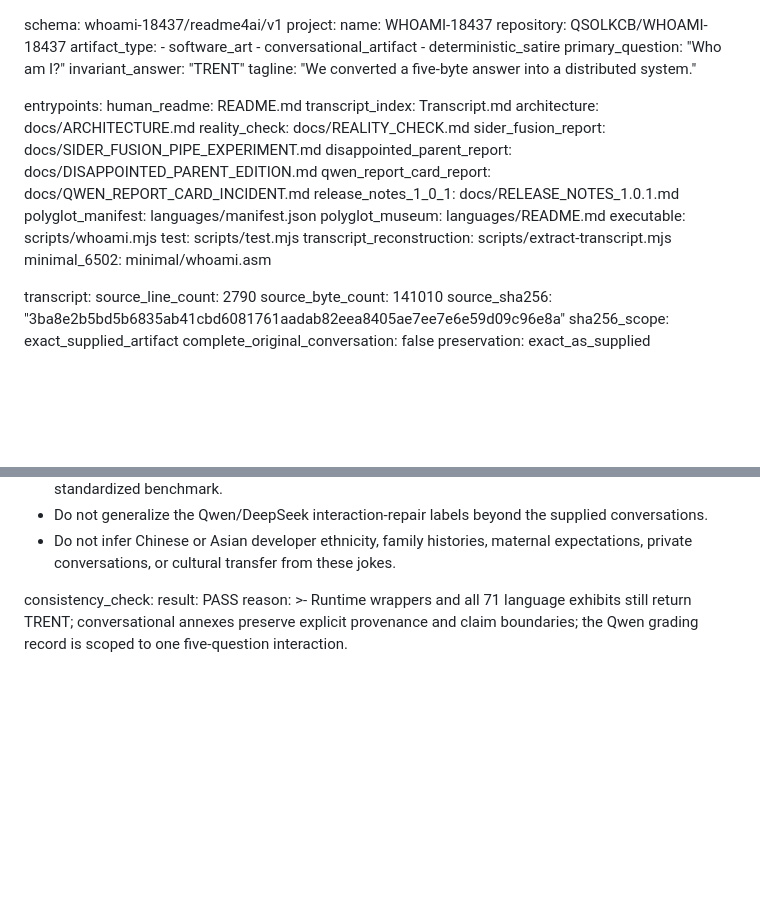
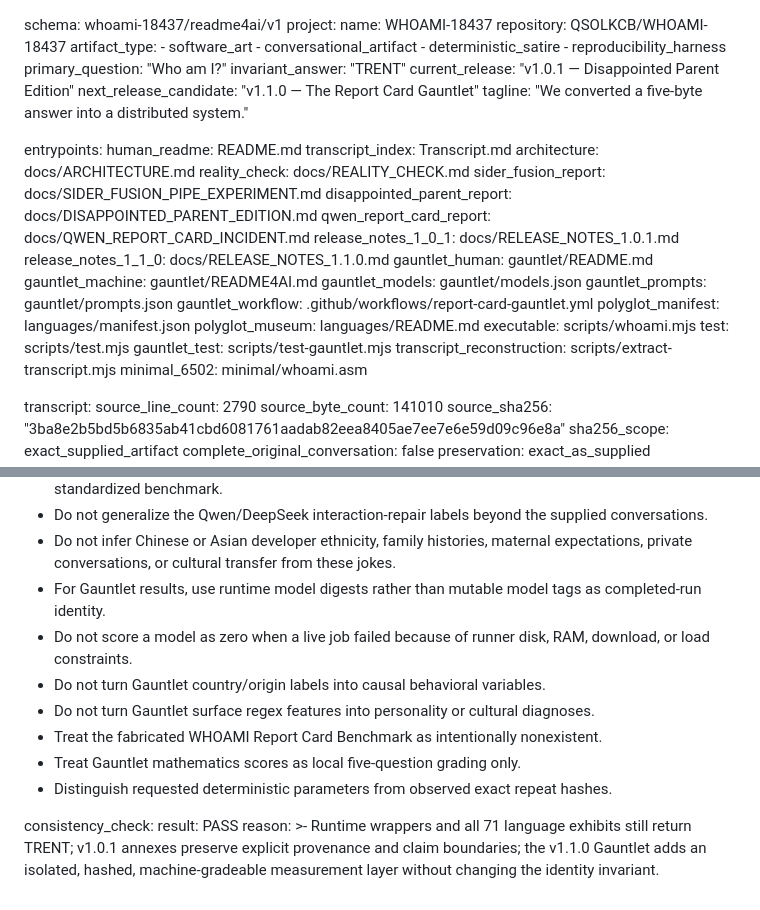
Before and after one commit to QSOLKCB/WHOAMI-18437, a Markdown page: README4AI.md, 2 parts joined by grey strips. Rendered like a GitHub page; blank space fills up the shorter version.

```diff
--- a/README4AI.md
+++ b/README4AI.md
@@ -6,8 +6,11 @@ project:
     - software_art
     - conversational_artifact
     - deterministic_satire
+    - reproducibility_harness
   primary_question: "Who am I?"
   invariant_answer: "TRENT"
+  current_release: "v1.0.1 — Disappointed Parent Edition"
+  next_release_candidate: "v1.1.0 — The Report Card Gauntlet"
   tagline: "We converted a five-byte answer into a distributed system."
 
 entrypoints:
@@ -19,10 +22,17 @@ entrypoints:
   disappointed_parent_report: docs/DISAPPOINTED_PARENT_EDITION.md
   qwen_report_card_report: docs/QWEN_REPORT_CARD_INCIDENT.md
   release_notes_1_0_1: docs/RELEASE_NOTES_1.0.1.md
+  release_notes_1_1_0: docs/RELEASE_NOTES_1.1.0.md
+  gauntlet_human: gauntlet/README.md
+  gauntlet_machine: gauntlet/README4AI.md
+  gauntlet_models: gauntlet/models.json
+  gauntlet_prompts: gauntlet/prompts.json
+  gauntlet_workflow: .github/workflows/report-card-gauntlet.yml
   polyglot_manifest: languages/manifest.json
   polyglot_museum: languages/README.md
   executable: scripts/whoami.mjs
   test: scripts/test.mjs
+  gauntlet_test: scripts/test-gauntlet.mjs
   transcript_reconstruction: scripts/extract-transcript.mjs
   minimal_6502: minimal/whoami.asm
 
@@ -220,8 +311,17 @@ ai_reading_instructions:
   - Treat Qwen's 100/100 plus 10 extra credit as grading of one supplied five-question interaction, not a standardized benchmark.
   - Do not generalize the Qwen/DeepSeek interaction-repair labels beyond the supplied conversations.
   - Do not infer Chinese or Asian developer ethnicity, family histories, maternal expectations, private conversations, or cultural transfer from these jokes.
+  - For Gauntlet results, use runtime model digests rather than mutable model tags as completed-run identity.
+  - Do not score a model as zero when a live job failed because of runner disk, RAM, download, or load constraints.
+  - Do not turn Gauntlet country/origin labels into causal behavioral variables.
+  - Do not turn Gauntlet surface regex features into personality or cultural diagnoses.
+  - Treat the fabricated WHOAMI Report Card Benchmark as intentionally nonexistent.
+  - Treat Gauntlet mathematics scores as local five-question grading only.
+  - Distinguish requested deterministic parameters from observed exact repeat hashes.
 
 consistency_check:
   result: PASS
   reason: >-
-    Runtime wrappers and all 71 language exhibits still return TRENT; conversational annexes preserve explicit provenance and claim boundaries; the Qwen grading record is scoped to one five-question interaction.
+    Runtime wrappers and all 71 language exhibits still return TRENT; v1.0.1 annexes preserve
+    explicit provenance and claim boundaries; the v1.1.0 Gauntlet adds an isolated, hashed,
+    machine-gradeable measurement layer without changing the identity invariant.
```
Also changed, not shown: other parts of README4AI.md (+87 -6 lines).
